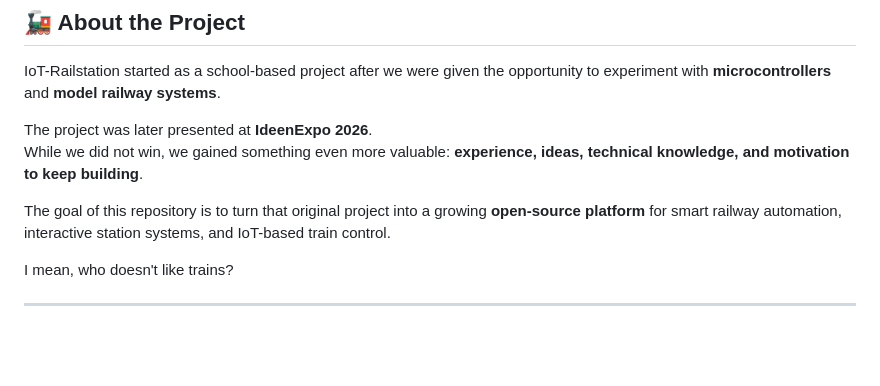
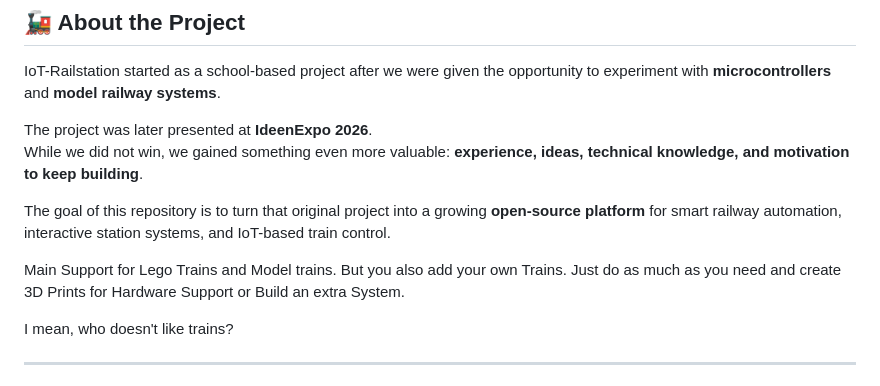
Before and after one commit to Gohst101/IoT-Railstation, a Markdown page: README.md, the part around the change. Drawn GitHub-style; blank space fills up the shorter version.

Commit message:
Added Main Support

```diff
--- a/README.md
+++ b/README.md
@@ -18,6 +18,8 @@ The project was later presented at **IdeenExpo 2026**.
 While we did not win, we gained something even more valuable: **experience, ideas, technical knowledge, and motivation to keep building**.
 
 The goal of this repository is to turn that original project into a growing **open-source platform** for smart railway automation, interactive station systems, and IoT-based train control.
+
+Main Support for Lego Trains and Model trains. But you also add your own Trains. Just do as much as you need and create 3D Prints for Hardware Support or Build an extra System.
 
 I mean, who doesn't like trains?
 
```
